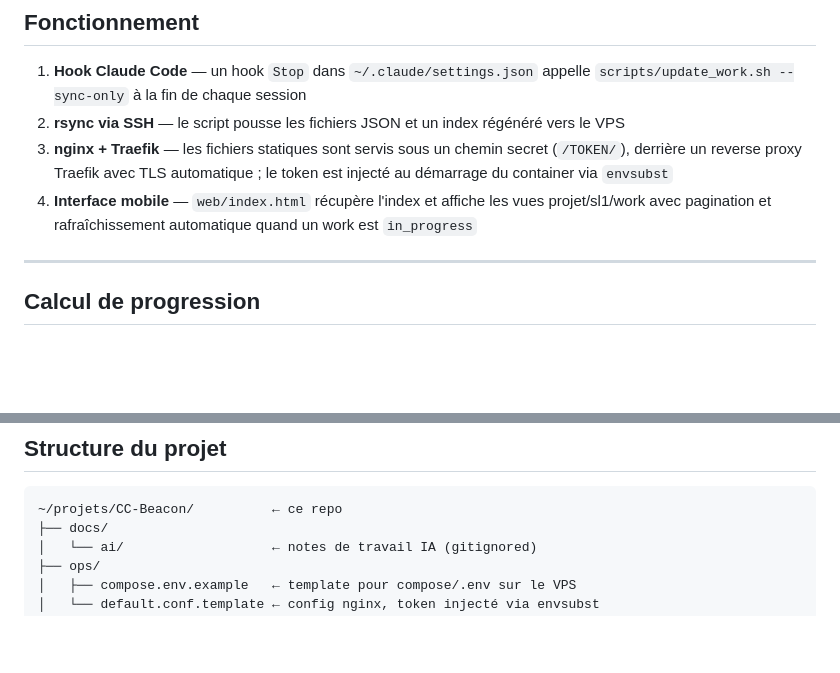
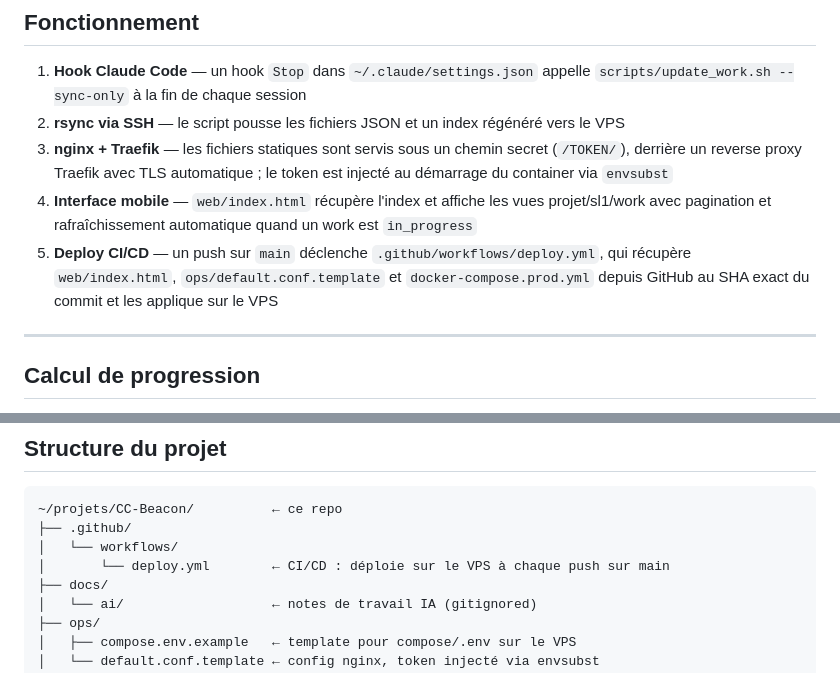
Before and after one commit to MarvinLeRouge/CC-Beacon, a Markdown page: README.fr.md, 2 parts joined by grey strips. Rendered like a GitHub page; blank space fills up the shorter version.

````diff
--- a/README.fr.md
+++ b/README.fr.md
@@ -56,6 +56,7 @@ projet
 2. **rsync via SSH** — le script pousse les fichiers JSON et un index régénéré vers le VPS
 3. **nginx + Traefik** — les fichiers statiques sont servis sous un chemin secret (`/TOKEN/`), derrière un reverse proxy Traefik avec TLS automatique ; le token est injecté au démarrage du container via `envsubst`
 4. **Interface mobile** — `web/index.html` récupère l'index et affiche les vues projet/sl1/work avec pagination et rafraîchissement automatique quand un work est `in_progress`
+5. **Deploy CI/CD** — un push sur `main` déclenche `.github/workflows/deploy.yml`, qui récupère `web/index.html`, `ops/default.conf.template` et `docker-compose.prod.yml` depuis GitHub au SHA exact du commit et les applique sur le VPS
 
 ---
 
@@ -127,6 +128,9 @@ projet
 
 ```
 ~/projets/CC-Beacon/          ← ce repo
+├── .github/
+│   └── workflows/
+│       └── deploy.yml        ← CI/CD : déploie sur le VPS à chaque push sur main
 ├── docs/
 │   └── ai/                   ← notes de travail IA (gitignored)
 ├── ops/
````
Also changed, not shown: README.md (+4 -0 lines).
